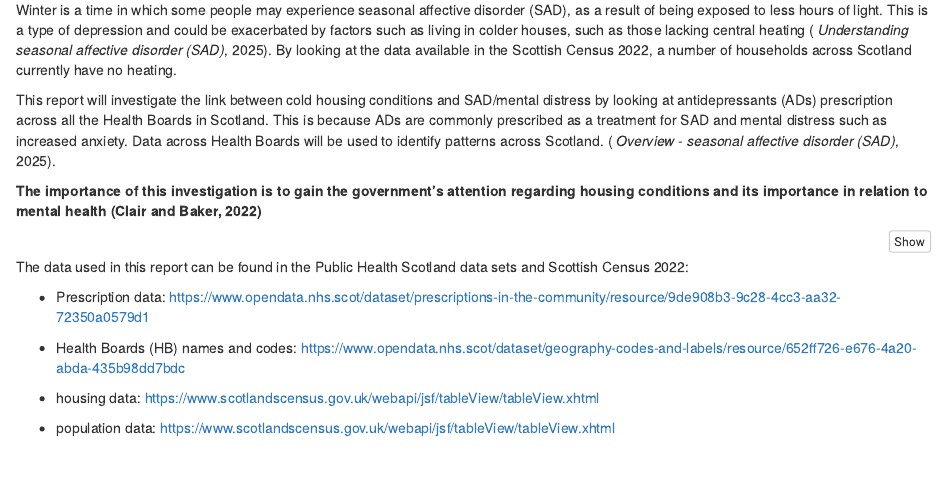
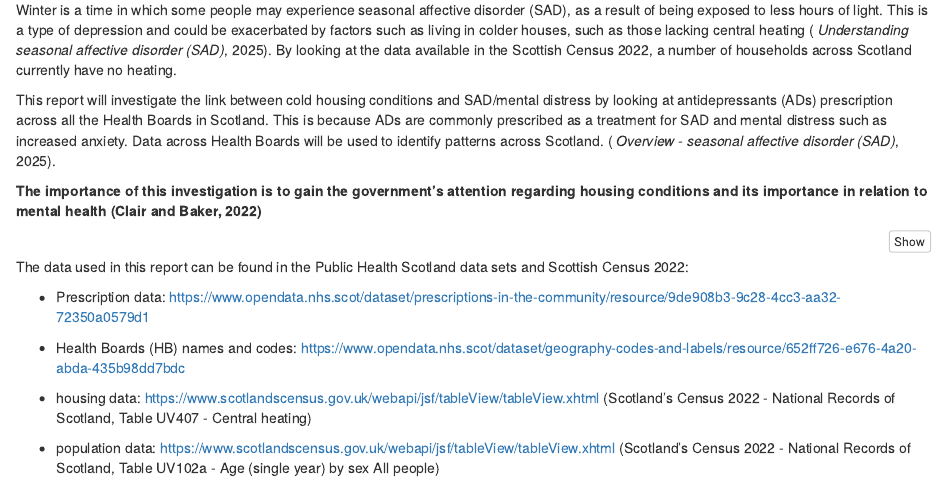
Before and after one commit to AlessandraG04/B209732, an R Markdown document (docs/index.Rmd): the page in a window 1100 px wide, from 260 px down. Rendered offline with R 4.5, knitr and Pandoc, with nearby package versions; some code elsewhere in the file could not run offline; column names are cleaned by a stand-in for the janitor package.

Commit message:
added specifics of where to find the data used

````diff
--- a/docs/index.Rmd
+++ b/docs/index.Rmd
@@ -35,9 +35,9 @@ The data used in this report can be found in the Public Health Scotland data set
 
 * Health Boards (HB) names and codes: https://www.opendata.nhs.scot/dataset/geography-codes-and-labels/resource/652ff726-e676-4a20-abda-435b98dd7bdc
 
-* housing data: https://www.scotlandscensus.gov.uk/webapi/jsf/tableView/tableView.xhtml
+* housing data: https://www.scotlandscensus.gov.uk/webapi/jsf/tableView/tableView.xhtml (Scotland's Census 2022 - National Records of Scotland, Table UV407 - Central heating)
 
-* population data: https://www.scotlandscensus.gov.uk/webapi/jsf/tableView/tableView.xhtml
+* population data: https://www.scotlandscensus.gov.uk/webapi/jsf/tableView/tableView.xhtml (Scotland's Census 2022 - National Records of Scotland, Table UV102a - Age (single year) by sex All people)
 ```{r}
 #Open data - January 2025 to June 2025
 data_jan_to_june2025 <- read_csv("https://www.opendata.nhs.scot/dataset/84393984-14e9-4b0d-a797-b288db64d088/resource/9de908b3-9c28-4cc3-aa32-72350a0579d1/download/hb_pitc2025_01_06.csv")%>%
````
Also changed, not shown: 1 other file.
